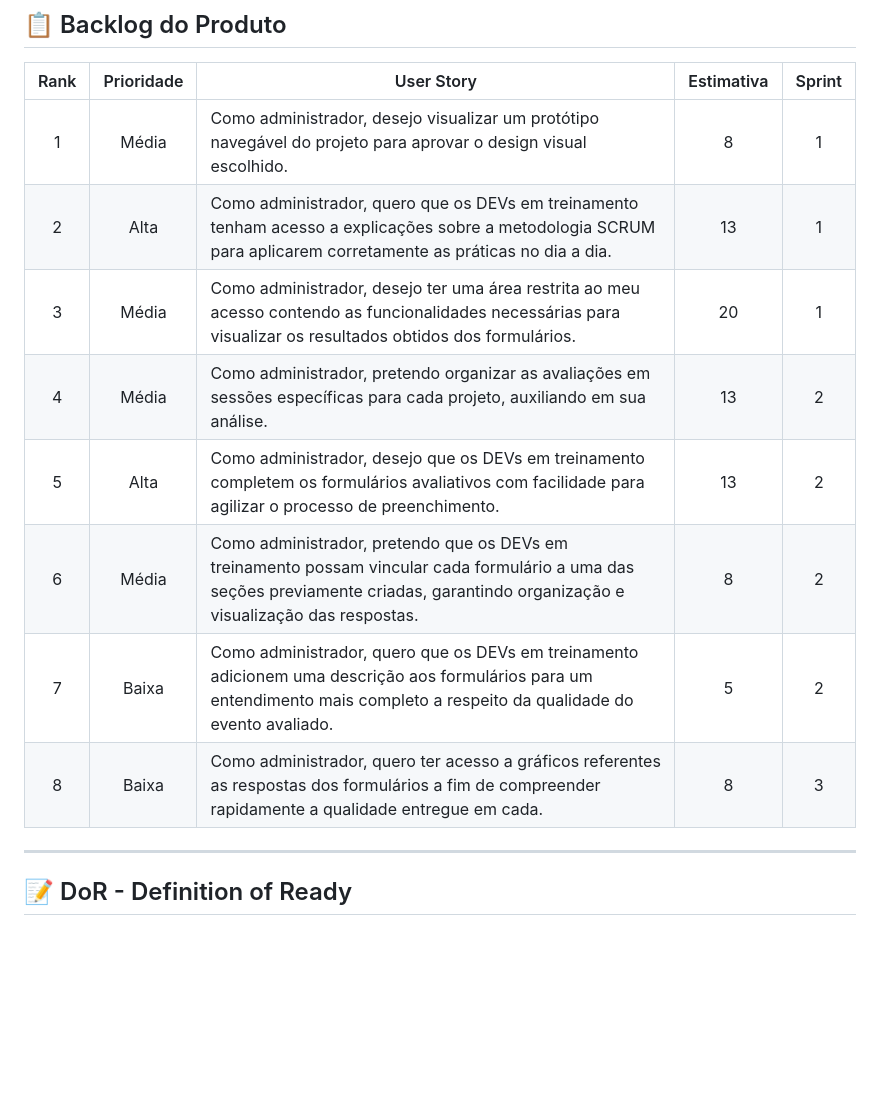
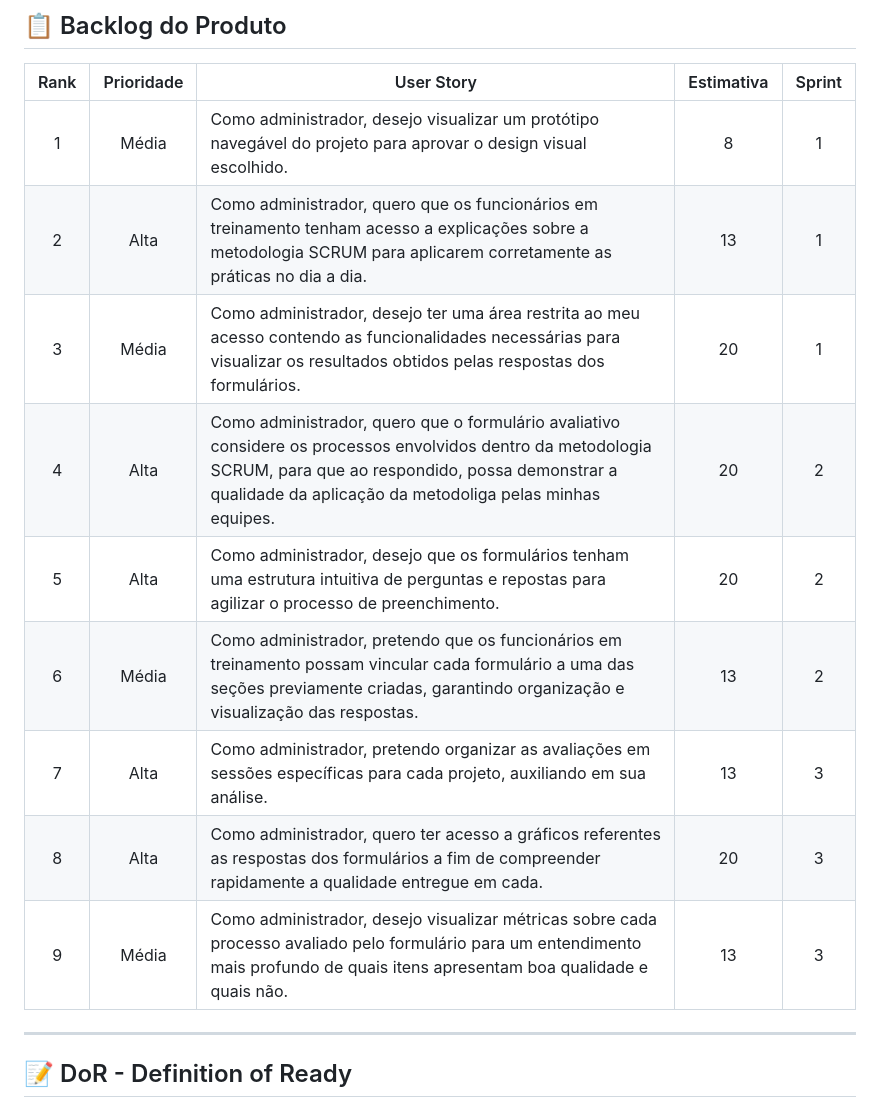
Before and after one commit to PigeonsCode/Equipe-PigeonCode, a Markdown page: README.md, the part around the change. GitHub-like rendering; blank space fills up the shorter version.

Commit message:
docs: Atualizações no Product Backlog

```diff
--- a/README.md
+++ b/README.md
@@ -34,13 +34,14 @@ O PigeonCode vai expor de forma didática o funcionamento da metodologia SCRUM,
 | Rank | Prioridade | User Story                                                                                                                                                                         | Estimativa | Sprint |
 | :--: | :--------: | ---------------------------------------------------------------------------------------------------------------------------------------------------------------------------------- | :--------: | :----: |
 |  1   |   Média    | Como administrador, desejo visualizar um protótipo navegável do projeto para aprovar o design visual escolhido.                                                                    |     8      |   1    |
-|  2   |    Alta    | Como administrador, quero que os DEVs em treinamento tenham acesso a explicações sobre a metodologia SCRUM para aplicarem corretamente as práticas no dia a dia.                   |     13     |   1    |
-|  3   |   Média    | Como administrador, desejo ter uma área restrita ao meu acesso contendo as funcionalidades necessárias para visualizar os resultados obtidos dos formulários.                      |     20     |   1    |
-|  4   |   Média    | Como administrador, pretendo organizar as avaliações em sessões específicas para cada projeto, auxiliando em sua análise.                                                          |     13     |   2    |
-|  5   |    Alta    | Como administrador, desejo que os DEVs em treinamento completem os formulários avaliativos com facilidade para agilizar o processo de preenchimento.                               |     13     |   2    |
-|  6   |   Média    | Como administrador, pretendo que os DEVs em treinamento possam vincular cada formulário a uma das seções previamente criadas, garantindo organização e visualização das respostas. |     8      |   2    |
-|  7   |   Baixa    | Como administrador, quero que os DEVs em treinamento adicionem uma descrição aos formulários para um entendimento mais completo a respeito da qualidade do evento avaliado.        |     5      |   2    |
-|  8   |   Baixa    | Como administrador, quero ter acesso a gráficos referentes as respostas dos formulários a fim de compreender rapidamente a qualidade entregue em cada.                             |     8      |   3    |
+|  2   |    Alta    | Como administrador, quero que os funcionários em treinamento tenham acesso a explicações sobre a metodologia SCRUM para aplicarem corretamente as práticas no dia a dia.                   |     13     |   1    |
+|  3   |   Média    | Como administrador, desejo ter uma área restrita ao meu acesso contendo as funcionalidades necessárias para visualizar os resultados obtidos pelas respostas dos formulários.                      |     20     |   1    |
+|  4   |    Alta    | Como administrador, quero que o formulário avaliativo considere os processos envolvidos dentro da metodologia SCRUM, para que ao respondido, possa demonstrar a qualidade da aplicação da metodoliga pelas minhas equipes. |     20     |   2    |
+|  5   |    Alta    | Como administrador, desejo que os formulários tenham uma estrutura intuitiva de perguntas e repostas para agilizar o processo de preenchimento.                                  |     20     |   2    |
+|  6   |   Média    | Como administrador, pretendo que os funcionários em treinamento possam vincular cada formulário a uma das seções previamente criadas, garantindo organização e visualização das respostas. |     13      |   2    |
+|  7   |   Alta     | Como administrador, pretendo organizar as avaliações em sessões específicas para cada projeto, auxiliando em sua análise.                                                          |     13     |   3    |
+|  8   |   Alta     | Como administrador, quero ter acesso a gráficos referentes as respostas dos formulários a fim de compreender rapidamente a qualidade entregue em cada.                             |     20      |   3    |
+|  9  |   Média    | Como administrador, desejo visualizar métricas sobre cada processo avaliado pelo formulário para um entendimento mais profundo de quais itens apresentam boa qualidade e quais não. |     13      |   3    |
 
 ---
 
```
